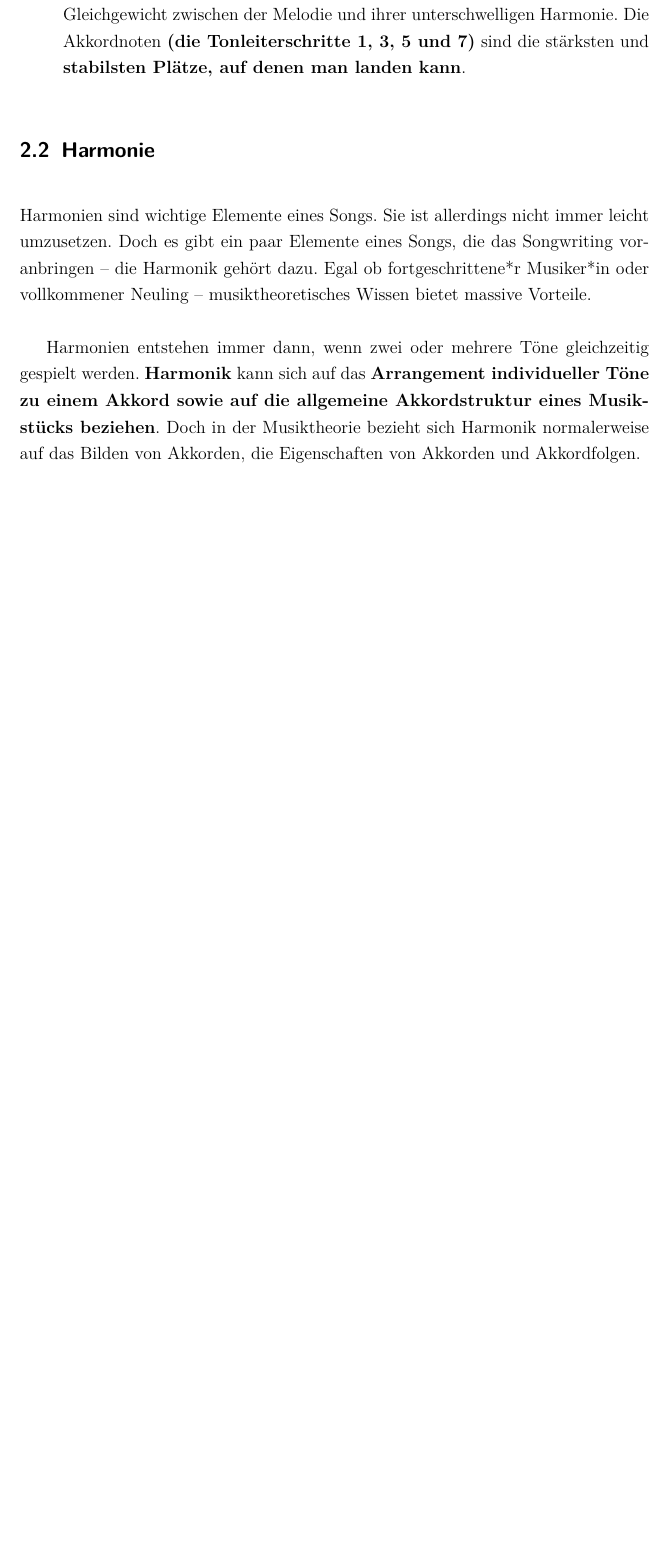
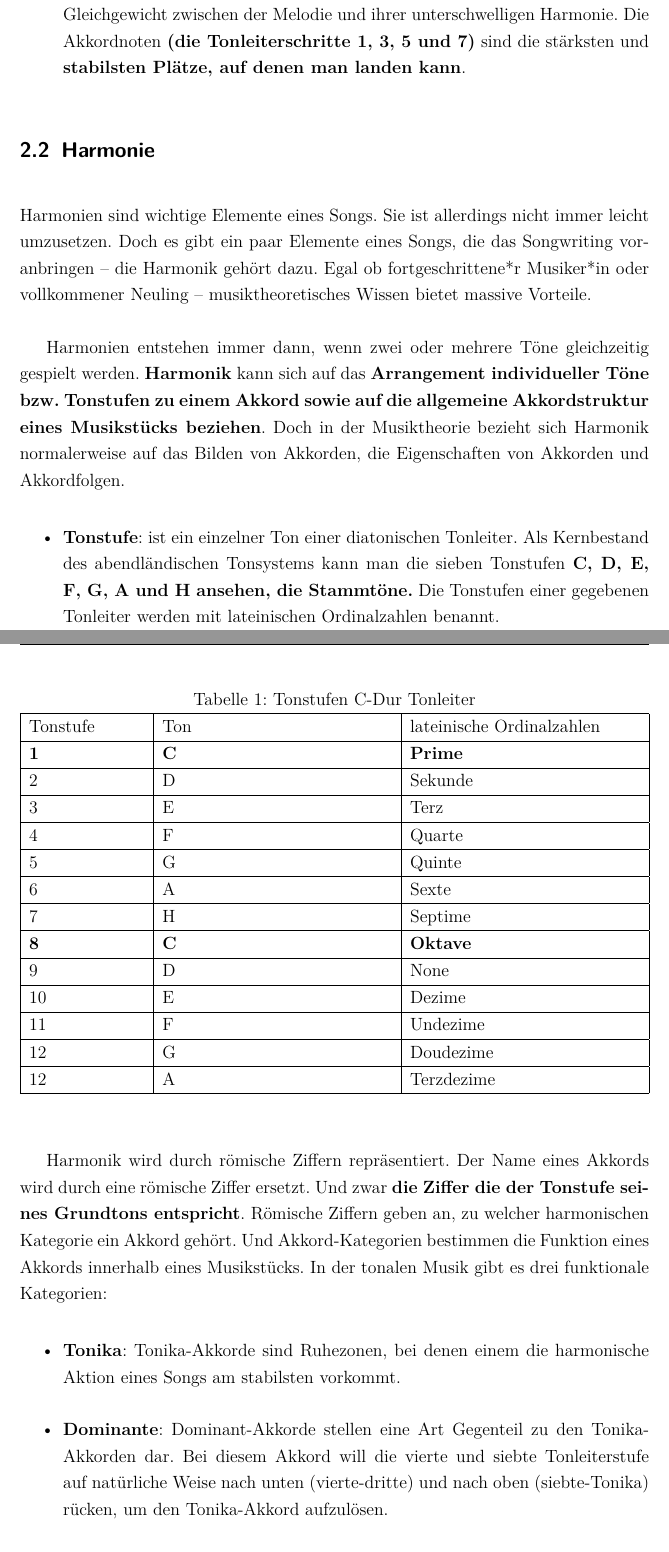
Before and after one commit to IMGSaibh/Book_of_Music_Theory, a LaTeX document (main.tex, which reads Chapters/2_Grundlagen/Grundlagen.tex): part of page 5 of 6 before the commit and two parts of pages 5 and 6 of 7 after it, the two joined at a grey line, cut so that both start at the same text, the shorter picture padded with empty space. Compiled offline with pdfLaTeX.

Commit message:
Harmonie 2

```diff
--- a/Chapters/2_Grundlagen/Grundlagen.tex
+++ b/Chapters/2_Grundlagen/Grundlagen.tex
@@ -40,11 +40,54 @@ Harmonien sind wichtige Elemente eines Songs. Sie ist allerdings nicht immer lei
 Doch es gibt ein paar Elemente eines Songs, die das Songwriting voranbringen – die Harmonik gehört dazu.
 Egal ob fortgeschrittene*r Musiker*in oder vollkommener Neuling – musiktheoretisches Wissen bietet massive Vorteile.
 
-
 Harmonien entstehen immer dann, wenn zwei oder mehrere Töne gleichzeitig gespielt werden. \textbf{Harmonik} kann
-sich auf das \textbf{Arrangement individueller Töne zu einem Akkord sowie auf die allgemeine Akkordstruktur
+sich auf das \textbf{Arrangement individueller Töne bzw. Tonstufen zu einem Akkord sowie auf die allgemeine Akkordstruktur
 eines Musikstücks beziehen}. Doch in der Musiktheorie bezieht sich Harmonik normalerweise auf das Bilden
 von Akkorden, die Eigenschaften von Akkorden und Akkordfolgen.
+
+\begin{itemize}
+    \item \textbf{Tonstufe}: ist ein einzelner Ton einer diatonischen Tonleiter. Als Kernbestand des abendländischen
+    Tonsystems kann man die sieben Tonstufen \textbf{C, D, E, F, G, A und H ansehen, die Stammtöne.} Die Tonstufen
+    einer gegebenen Tonleiter werden mit lateinischen Ordinalzahlen benannt.
+\end{itemize}
+
+\begin{table}[H]
+    \caption{Tonstufen C-Dur Tonleiter}
+    \begin{tabularx}{\textwidth}{|>{\hsize=.2\hsize}X|>{\hsize=.4\hsize}X|>{\hsize=.4\hsize}X|}
+    \hline
+    Tonstufe & Ton & lateinische Ordinalzahlen\\ \hline
+    \textbf{1} & \textbf{C} & \textbf{Prime} \\ \hline
+    2 & D & Sekunde \\ \hline
+    3 & E & Terz \\ \hline
+    4 & F & Quarte \\ \hline
+    5 & G & Quinte\\ \hline
+    6 & A & Sexte \\ \hline
+    7 & H & Septime \\ \hline
+    \textbf{8} & \textbf{C} & \textbf{Oktave}\\ \hline
+    9 & D & None\\ \hline
+    10 & E & Dezime\\ \hline
+    11 & F & Undezime\\ \hline
+    12 & G & Doudezime\\ \hline
+    12 & A & Terzdezime\\ \hline
+    \end{tabularx}
+\end{table}
+
+Harmonik wird durch römische Ziffern repräsentiert. Der Name eines Akkords wird durch eine römische Ziffer
+ersetzt. Und zwar \textbf{die Ziffer die der Tonstufe seines Grundtons entspricht}. Römische Ziffern geben an,
+zu welcher harmonischen Kategorie ein Akkord gehört. Und Akkord-Kategorien bestimmen die Funktion eines
+Akkords innerhalb eines Musikstücks. In der tonalen Musik gibt es drei funktionale Kategorien:
+
+\begin{itemize}
+    \item \textbf{Tonika}: Tonika-Akkorde sind Ruhezonen, bei denen einem die harmonische Aktion eines
+    Songs am stabilsten vorkommt.
+    \item \textbf{Dominante}: Dominant-Akkorde stellen eine Art Gegenteil zu den Tonika-Akkorden dar.
+    Bei diesem Akkord will die vierte und siebte Tonleiterstufe auf natürliche Weise nach unten
+    (vierte-dritte) und nach oben (siebte-Tonika) rücken, um den Tonika-Akkord aufzulösen.
+    \item \textbf{Prädominante}: Die anderen Akkorde in dem harmonischen Vokabular sind die Prädominanten,
+    mit denen die Lücke zwischen Stufe I und Stufe V überbrückt wird.
+
+\end{itemize}
+
 
 \subsection{Rhytmus}
 
--- a/main.tex
+++ b/main.tex
@@ -16,6 +16,7 @@
 \ihead{\leftmark}
 \cfoot*{\pagemark} %Pages for heading and plain pages
 \usepackage{enumitem}
+\usepackage{hyperref}
 
 % heading spacing
 \usepackage[onehalfspacing]{setspace}
@@ -23,6 +24,10 @@
 \parskip 1.5em
 % text symbols
 \usepackage{textcomp}
+
+% =================== - Tables - =====================
+\usepackage{tabularx}
+
 
 % =================== - GRAPHICS - =====================
 \usepackage{float}
@@ -33,7 +38,8 @@
 
 % =============== - MUSIC - =========================
 \usepackage[chorded]{songs} % Paket fuer Akkorddiagramme
-
+\newcommand{\RomanNumeralCaps}[1]
+    {\MakeUppercase{\romannumeral #1}}
 
 % ======================================================
 %					- END OF PREAMBLE -
```
Also changed, not shown: main.pdf, Chapters/2_Grundlagen/Grundlagen.tex (8 more changed lines).
